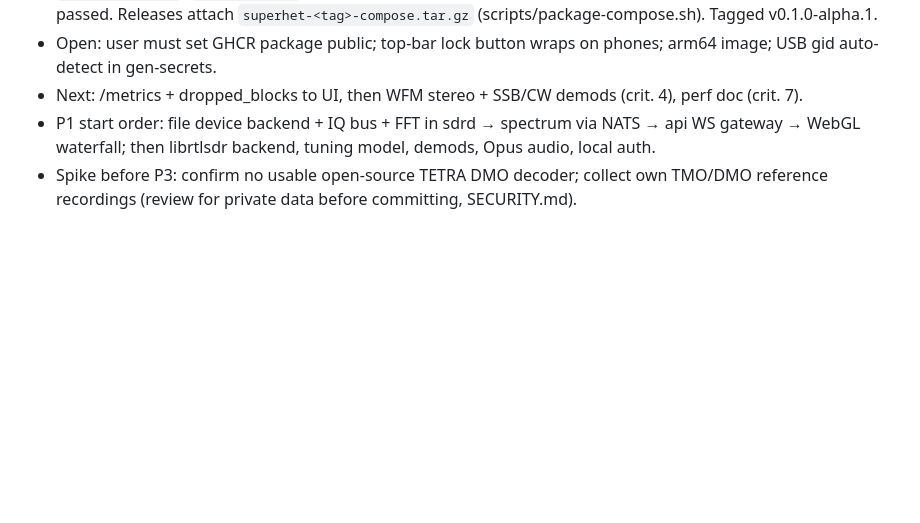
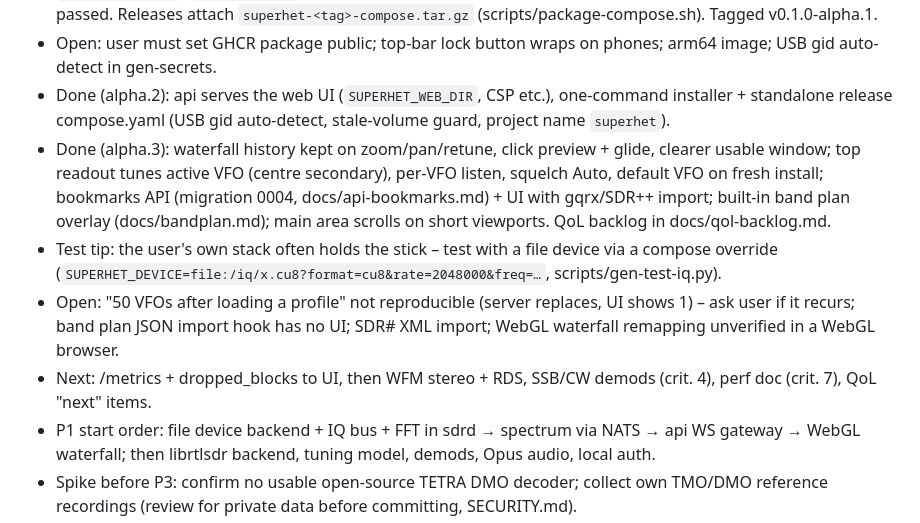
Before and after one commit to BxnnyG/superhet, a Markdown page: HANDOFF.md, the part around the change. GitHub-like rendering; blank space fills up the shorter version.

Commit message:
docs: update handoff for alpha.3
Co-Authored-By: Claude Opus 5.5 <noreply@anthropic.com>

```diff
--- a/HANDOFF.md
+++ b/HANDOFF.md
@@ -32,7 +32,11 @@ Phase 0 (foundation) done and pushed → next: P1 core receiver (docs/ROADMAP.md
 - Done: receiver dock under the spectrum (all active-VFO controls one click away; sidebar = setup only; first VFO auto-selected; single audio button in the dock).
 - Done: compose passes the RTL-SDR to sdrd (`SUPERHET_USB_GID` = gid of the USB node, here 944/rtlsdr; `SUPERHET_DEVICE`, `SUPERHET_PORT`), nats.conf grants sdrd KV restore; real-stick smoke test via compose image passed. Releases attach `superhet-<tag>-compose.tar.gz` (scripts/package-compose.sh). Tagged v0.1.0-alpha.1.
 - Open: user must set GHCR package public; top-bar lock button wraps on phones; arm64 image; USB gid auto-detect in gen-secrets.
-- Next: /metrics + dropped_blocks to UI, then WFM stereo + SSB/CW demods (crit. 4), perf doc (crit. 7).
+- Done (alpha.2): api serves the web UI (`SUPERHET_WEB_DIR`, CSP etc.), one-command installer + standalone release compose.yaml (USB gid auto-detect, stale-volume guard, project name `superhet`).
+- Done (alpha.3): waterfall history kept on zoom/pan/retune, click preview + glide, clearer usable window; top readout tunes active VFO (centre secondary), per-VFO listen, squelch Auto, default VFO on fresh install; bookmarks API (migration 0004, docs/api-bookmarks.md) + UI with gqrx/SDR++ import; built-in band plan overlay (docs/bandplan.md); main area scrolls on short viewports. QoL backlog in docs/qol-backlog.md.
+- Test tip: the user's own stack often holds the stick – test with a file device via a compose override (`SUPERHET_DEVICE=file:/iq/x.cu8?format=cu8&rate=2048000&freq=…`, scripts/gen-test-iq.py).
+- Open: "50 VFOs after loading a profile" not reproducible (server replaces, UI shows 1) – ask user if it recurs; band plan JSON import hook has no UI; SDR# XML import; WebGL waterfall remapping unverified in a WebGL browser.
+- Next: /metrics + dropped_blocks to UI, then WFM stereo + RDS, SSB/CW demods (crit. 4), perf doc (crit. 7), QoL "next" items.
 - P1 start order: file device backend + IQ bus + FFT in sdrd → spectrum via NATS → api WS gateway → WebGL waterfall; then librtlsdr backend, tuning model, demods, Opus audio, local auth.
 - Spike before P3: confirm no usable open-source TETRA DMO decoder; collect own TMO/DMO reference recordings (review for private data before committing, SECURITY.md).
 - Tooling: TypeScript pinned 6.0.3 (typescript-eslint), gitleaks installed locally, cargo-nextest not; gitleaks-action needs license if repo moves to an org.
```
